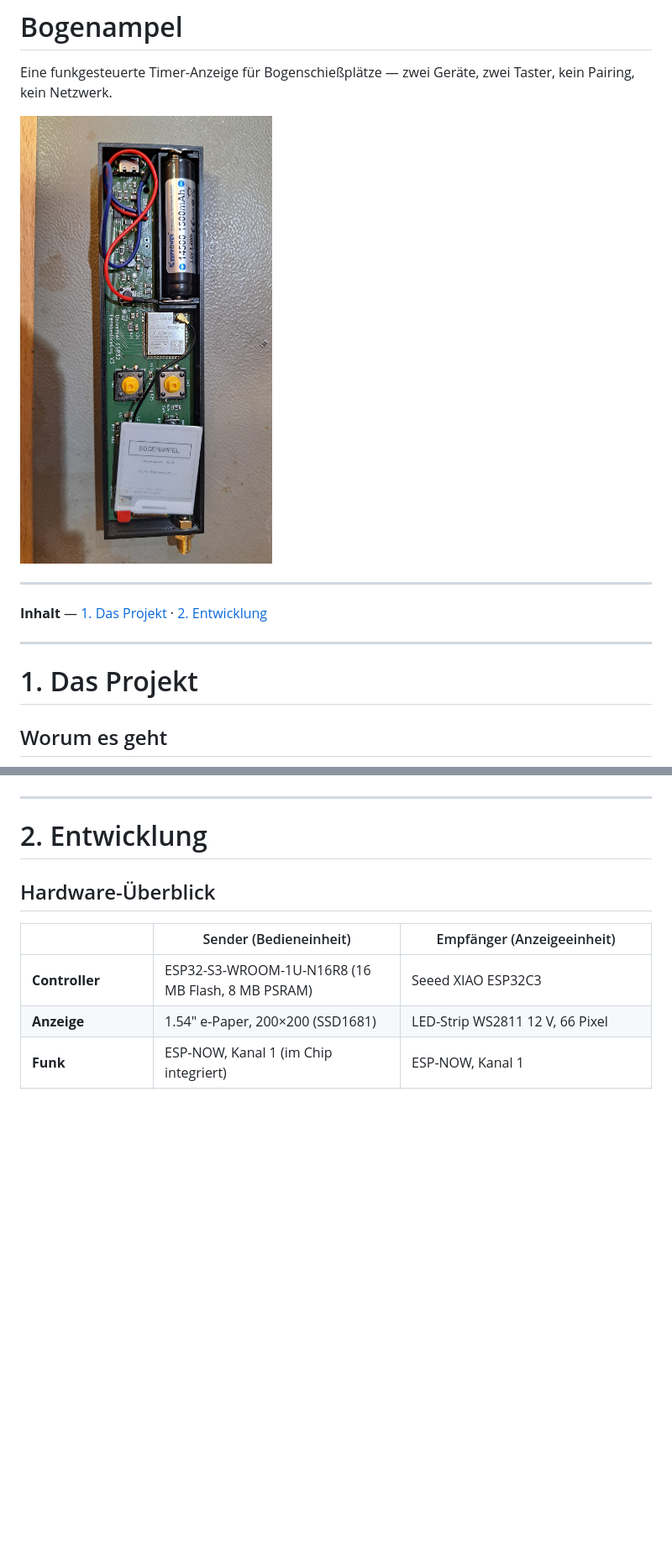
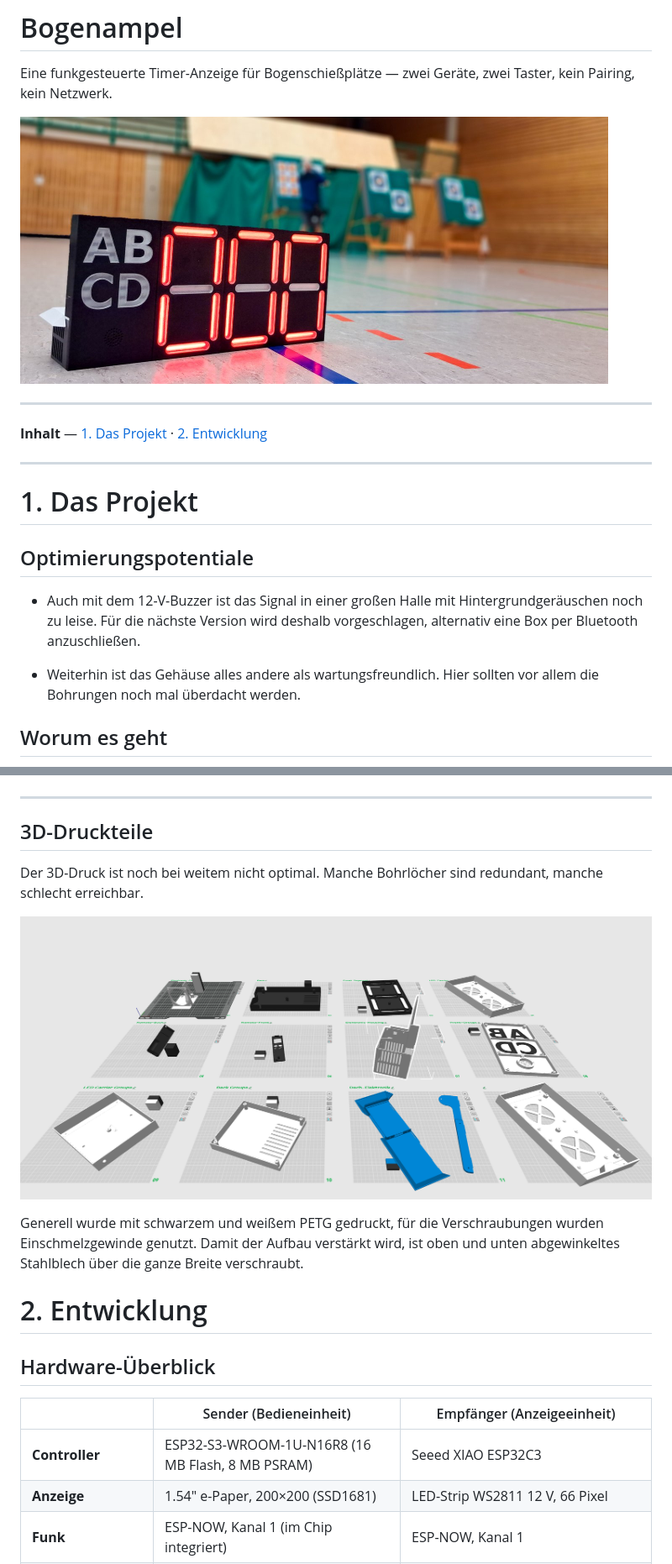
Before and after one commit to oprobst/Bogenampel, a Markdown page: README.md, 2 parts joined by grey strips. Shown at 84% size. Rendered like a GitHub page; pictures changed too: doc/20260730_234701.jpg, doc/20261009_193534-2.jpg (added), doc/druckteile.png (added); blank space fills up the shorter version.

```diff
--- a/README.md
+++ b/README.md
@@ -3,10 +3,8 @@
 Eine funkgesteuerte Timer-Anzeige für Bogenschießplätze — zwei Geräte, zwei Taster,
 kein Pairing, kein Netzwerk.
 
-<!-- TODO: Durch ein Foto der fertig montierten Anzeigetafel im Betrieb ersetzen
-     (leuchtende 7-Segment-Anzeige). Bis dahin steht hier die geöffnete
-     Bedieneinheit, weil sie das Projekt am besten zeigt. -->
-<img src="doc/20260730_234701.jpg" alt="Bedieneinheit geöffnet: ESP32-S3, 14500-Akku und e-Paper mit dem Startbildschirm" width="300">
+
+<img src="doc/20261009_193534-2.jpg" alt="Bogenampel in der Halle in Aktion" width="700">
 
 ---
 
@@ -15,6 +13,14 @@ kein Pairing, kein Netzwerk.
 ---
 
 # 1. Das Projekt
+
+## Optimierungspotentiale
+
+* Auch mit dem 12-V-Buzzer ist das Signal in einer großen Halle mit Hintergrundgeräuschen noch zu leise.
+Für die nächste Version wird deshalb vorgeschlagen, alternativ eine Box per Bluetooth anzuschließen.
+
+* Weiterhin ist das Gehäuse alles andere als wartungsfreundlich. Hier sollten vor allem die Bohrungen noch mal überdacht werden.
+
 
 ## Worum es geht
 
@@ -146,6 +156,14 @@ gedacht, die ohne KiCad hineinsehen wollen.
 ![Platinenlayout Empfänger](doc/Empf%C3%A4nger_PCB.png)
 
 ---
+
+## 3D-Druckteile
+Der 3D-Druck ist noch bei weitem nicht optimal. Manche Bohrlöcher sind redundant, manche schlecht erreichbar.
+
+![3D-Druckteile](doc/druckteile.png)
+
+Generell wurde mit schwarzem und weißem PETG gedruckt, für die Verschraubungen wurden Einschmelzgewinde genutzt. Damit der Aufbau verstärkt wird, ist oben und unten abgewinkeltes Stahlblech über die ganze Breite verschraubt.
+
 
 # 2. Entwicklung
 
```
Also changed, not shown: other parts of README.md (+4 -0 lines), HARDWARE.md (+239 -368 lines).
